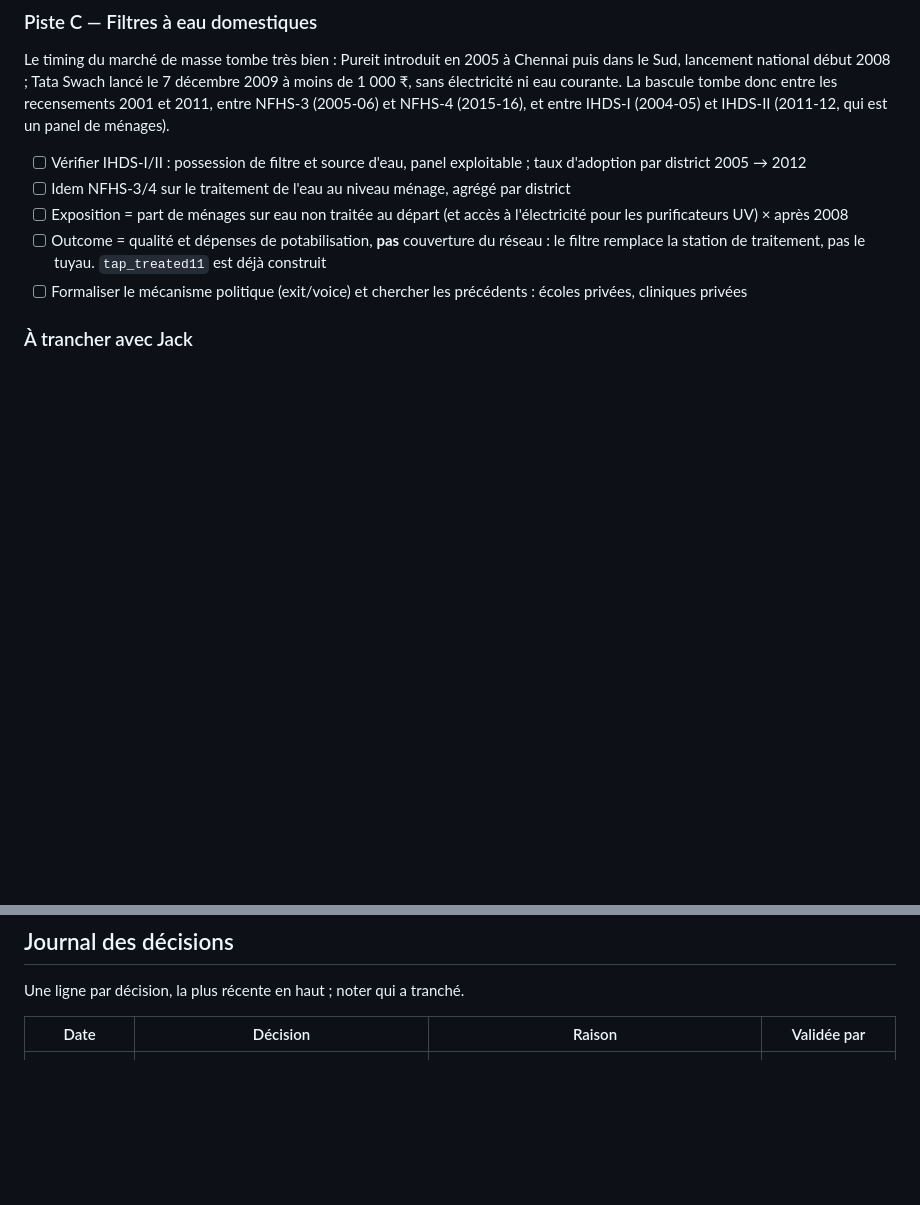
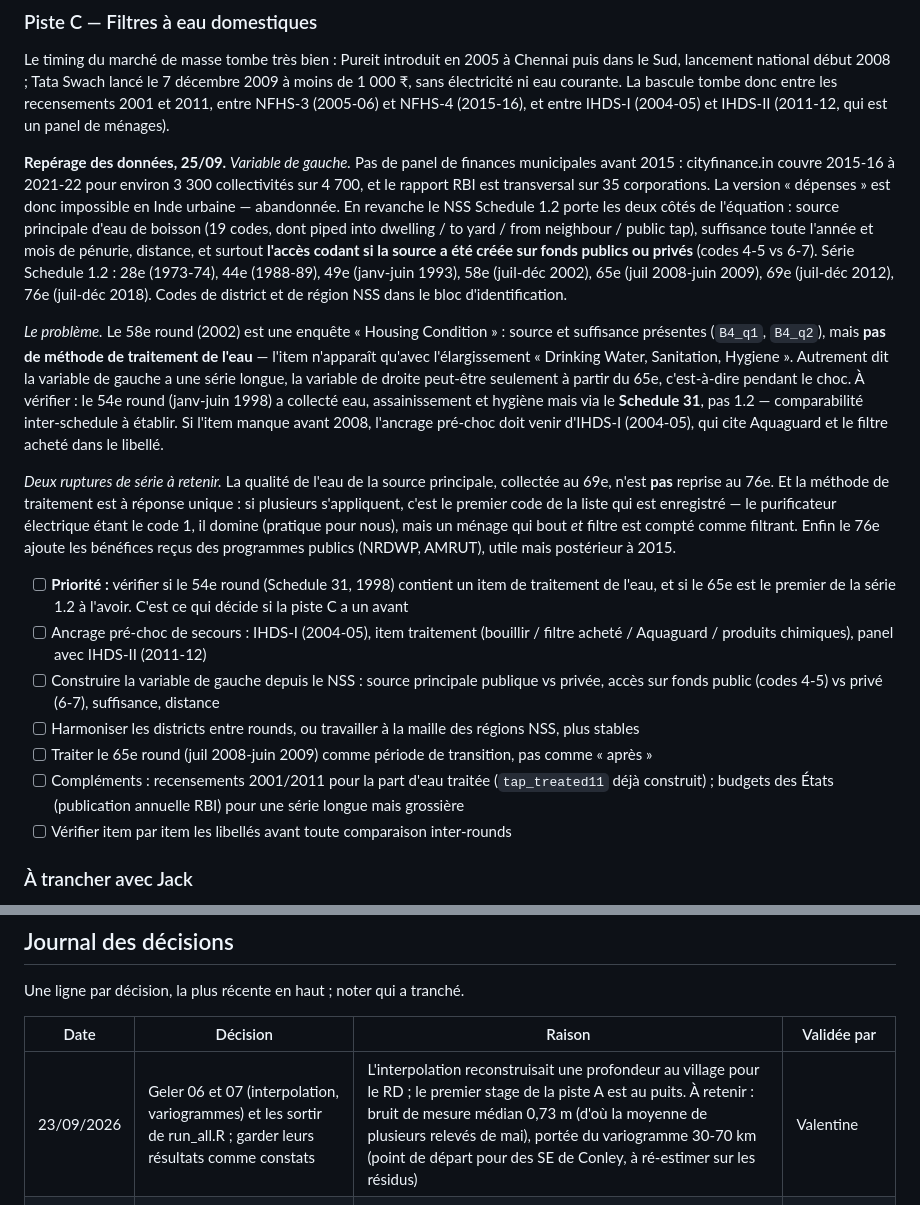
Before and after one commit to valoulabbe/water-trap, a Markdown page: docs/ROADMAP.md, 2 parts joined by grey strips. Rendered like a GitHub page; blank space fills up the shorter version.

```diff
--- a/docs/ROADMAP.md
+++ b/docs/ROADMAP.md
@@ -48,11 +57,19 @@ Le prix du diesel est l'idée naturelle et l'impasse : il entre dans le transpor
 
 Le timing du marché de masse tombe très bien : Pureit introduit en 2005 à Chennai puis dans le Sud, lancement national début 2008 ; Tata Swach lancé le 7 décembre 2009 à moins de 1 000 ₹, sans électricité ni eau courante. La bascule tombe donc entre les recensements 2001 et 2011, entre NFHS-3 (2005-06) et NFHS-4 (2015-16), et entre IHDS-I (2004-05) et IHDS-II (2011-12, qui est un panel de ménages).
 
-- [ ] Vérifier IHDS-I/II : possession de filtre et source d'eau, panel exploitable ; taux d'adoption par district 2005 → 2012
-- [ ] Idem NFHS-3/4 sur le traitement de l'eau au niveau ménage, agrégé par district
-- [ ] Exposition = part de ménages sur eau non traitée au départ (et accès à l'électricité pour les purificateurs UV) × après 2008
-- [ ] Outcome = qualité et dépenses de potabilisation, **pas** couverture du réseau : le filtre remplace la station de traitement, pas le tuyau. `tap_treated11` est déjà construit
-- [ ] Formaliser le mécanisme politique (exit/voice) et chercher les précédents : écoles privées, cliniques privées
+**Repérage des données, 25/09.** *Variable de gauche.* Pas de panel de finances municipales avant 2015 : cityfinance.in couvre 2015-16 à 2021-22 pour environ 3 300 collectivités sur 4 700, et le rapport RBI est transversal sur 35 corporations. La version « dépenses » est donc impossible en Inde urbaine — abandonnée. En revanche le NSS Schedule 1.2 porte les deux côtés de l'équation : source principale d'eau de boisson (19 codes, dont piped into dwelling / to yard / from neighbour / public tap), suffisance toute l'année et mois de pénurie, distance, et surtout **l'accès codant si la source a été créée sur fonds publics ou privés** (codes 4-5 vs 6-7). Série Schedule 1.2 : 28e (1973-74), 44e (1988-89), 49e (janv-juin 1993), 58e (juil-déc 2002), 65e (juil 2008-juin 2009), 69e (juil-déc 2012), 76e (juil-déc 2018). Codes de district et de région NSS dans le bloc d'identification.
+
+*Le problème.* Le 58e round (2002) est une enquête « Housing Condition » : source et suffisance présentes (`B4_q1`, `B4_q2`), mais **pas de méthode de traitement de l'eau** — l'item n'apparaît qu'avec l'élargissement « Drinking Water, Sanitation, Hygiene ». Autrement dit la variable de gauche a une série longue, la variable de droite peut-être seulement à partir du 65e, c'est-à-dire pendant le choc. À vérifier : le 54e round (janv-juin 1998) a collecté eau, assainissement et hygiène mais via le **Schedule 31**, pas 1.2 — comparabilité inter-schedule à établir. Si l'item manque avant 2008, l'ancrage pré-choc doit venir d'IHDS-I (2004-05), qui cite Aquaguard et le filtre acheté dans le libellé.
+
+*Deux ruptures de série à retenir.* La qualité de l'eau de la source principale, collectée au 69e, n'est **pas** reprise au 76e. Et la méthode de traitement est à réponse unique : si plusieurs s'appliquent, c'est le premier code de la liste qui est enregistré — le purificateur électrique étant le code 1, il domine (pratique pour nous), mais un ménage qui bout *et* filtre est compté comme filtrant. Enfin le 76e ajoute les bénéfices reçus des programmes publics (NRDWP, AMRUT), utile mais postérieur à 2015.
+
+- [ ] **Priorité :** vérifier si le 54e round (Schedule 31, 1998) contient un item de traitement de l'eau, et si le 65e est le premier de la série 1.2 à l'avoir. C'est ce qui décide si la piste C a un avant
+- [ ] Ancrage pré-choc de secours : IHDS-I (2004-05), item traitement (bouillir / filtre acheté / Aquaguard / produits chimiques), panel avec IHDS-II (2011-12)
+- [ ] Construire la variable de gauche depuis le NSS : source principale publique vs privée, accès sur fonds public (codes 4-5) vs privé (6-7), suffisance, distance
+- [ ] Harmoniser les districts entre rounds, ou travailler à la maille des régions NSS, plus stables
+- [ ] Traiter le 65e round (juil 2008-juin 2009) comme période de transition, pas comme « après »
+- [ ] Compléments : recensements 2001/2011 pour la part d'eau traitée (`tap_treated11` déjà construit) ; budgets des États (publication annuelle RBI) pour une série longue mais grossière
+- [ ] Vérifier item par item les libellés avant toute comparaison inter-rounds
 
 ### À trancher avec Jack
 
@@ -196,6 +213,7 @@ Une ligne par décision, la plus récente en haut ; noter qui a tranché.
 
 | Date | Décision | Raison | Validée par |
 | --- | --- | --- | --- |
+| 23/09/2026 | Geler 06 et 07 (interpolation, variogrammes) et les sortir de run\_all.R ; garder leurs résultats comme constats | L'interpolation reconstruisait une profondeur au village pour le RD ; le premier stage de la piste A est au puits. À retenir : bruit de mesure médian 0,73 m (d'où la moyenne de plusieurs relevés de mai), portée du variogramme 30-70 km (point de départ pour des SE de Conley, à ré-estimer sur les résidus) | Valentine |
 | 23/09/2026 | Explorer trois pistes en parallèle : eau souterraine (géologie), groupes électrogènes, filtres domestiques | Phase d'exploration assumée : certaines ne marcheront pas, on ne présélectionne pas | Jack et Valentine (visio) |
 | 23/09/2026 | Abandon de Sekhri et du RD à 8 m comme design de référence | Jack ne souhaite pas écrire à Sekhri ; la profondeur comme instrument n'était qu'une suggestion pour l'exploration | Jack (visio) |
 | 18/09/2026 | Escalade : proposer la voie A (données de Sekhri) et préparer la voie B (E1) en parallèle | Packages 113902 et 113803 sans profondeur ni clés vers le recensement (0 % de match avec SHRUG) | Valentine ; en attente de Jack |
```
Also changed, not shown: other parts of docs/ROADMAP.md (+17 -8 lines).
